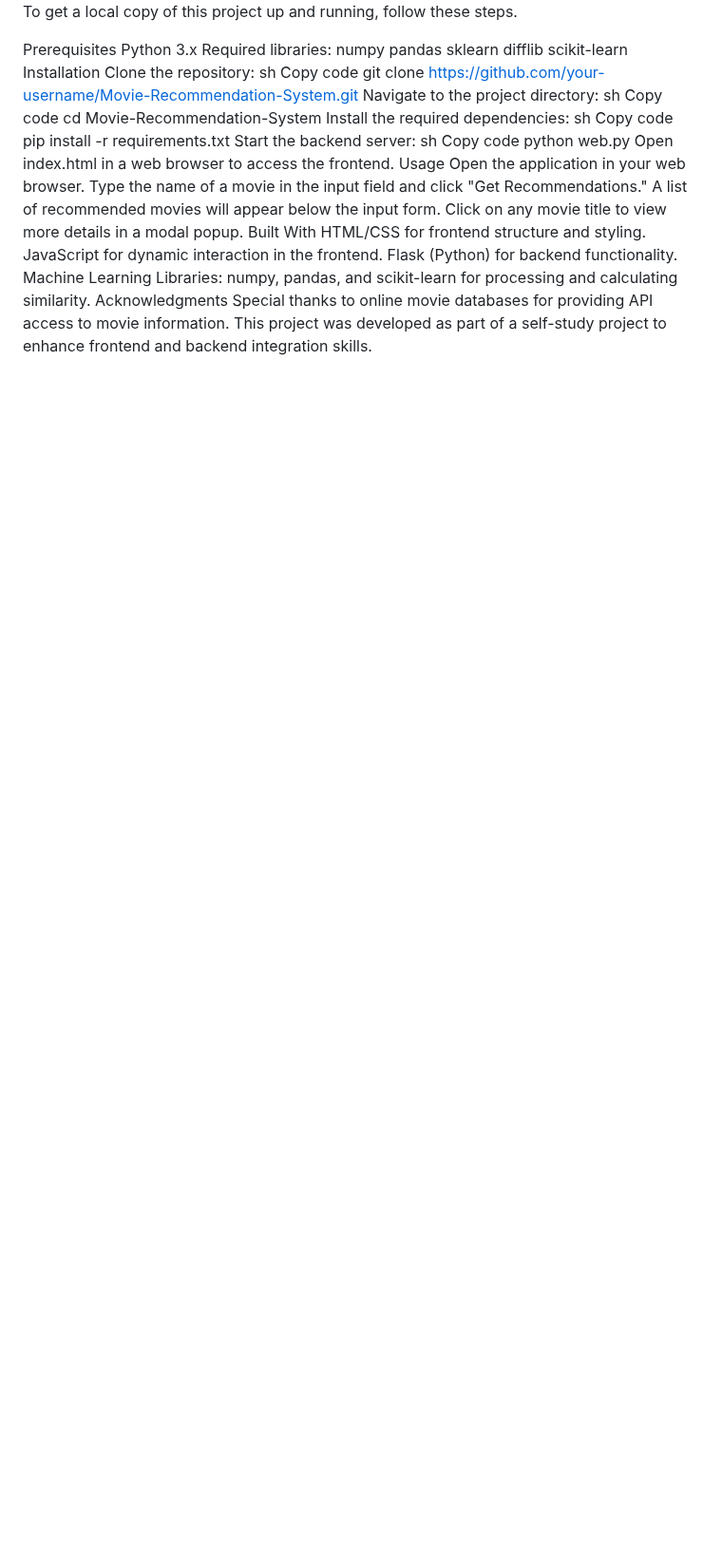
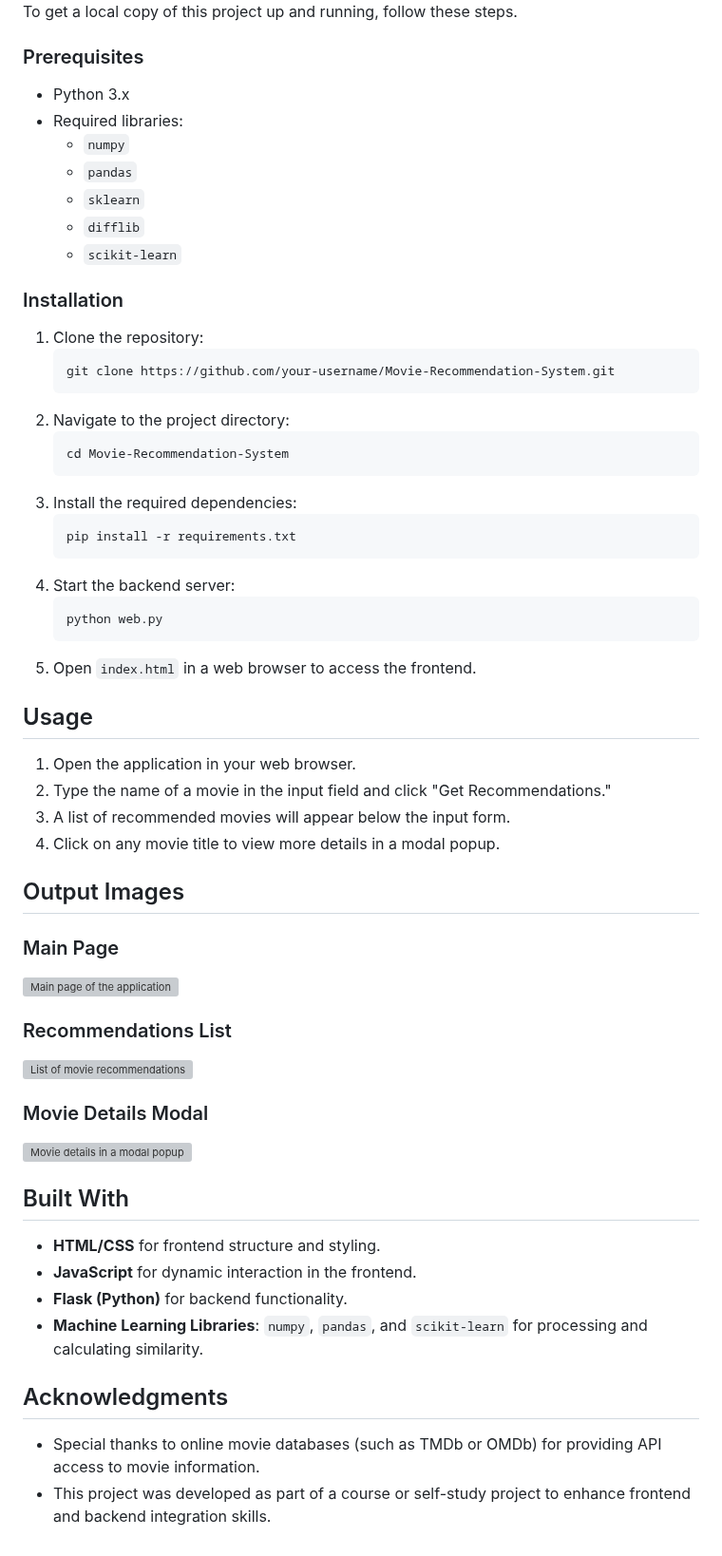
Before and after one commit to ketankj/Movie_Recommendation_using_python, a Markdown page: README.md, the part around one of its changes. Shown at 95% size. GitHub-like rendering; blank space fills up the shorter version; grey boxes are pictures that could not be loaded.

````diff
--- a/README.md
+++ b/README.md
@@ -47,41 +59,61 @@ Getting Started
 To get a local copy of this project up and running, follow these steps.
 
-Prerequisites
-Python 3.x
-Required libraries:
-numpy
-pandas
-sklearn
-difflib
-scikit-learn
-Installation
-Clone the repository:
-sh
-Copy code
-git clone https://github.com/your-username/Movie-Recommendation-System.git
-Navigate to the project directory:
-sh
-Copy code
-cd Movie-Recommendation-System
-Install the required dependencies:
-sh
-Copy code
-pip install -r requirements.txt
-Start the backend server:
-sh
-Copy code
-python web.py
-Open index.html in a web browser to access the frontend.
-Usage
-Open the application in your web browser.
-Type the name of a movie in the input field and click "Get Recommendations."
-A list of recommended movies will appear below the input form.
-Click on any movie title to view more details in a modal popup.
-Built With
-HTML/CSS for frontend structure and styling.
-JavaScript for dynamic interaction in the frontend.
-Flask (Python) for backend functionality.
-Machine Learning Libraries: numpy, pandas, and scikit-learn for processing and calculating similarity.
-Acknowledgments
-Special thanks to online movie databases for providing API access to movie information.
-This project was developed as part of a self-study project to enhance frontend and backend integration skills.
+### Prerequisites
+
+- Python 3.x
+- Required libraries:
+  - `numpy`
+  - `pandas`
+  - `sklearn`
+  - `difflib`
+  - `scikit-learn`
+
+### Installation
+
+1. Clone the repository:
+   ```sh
+   git clone https://github.com/your-username/Movie-Recommendation-System.git
+   ```
+2. Navigate to the project directory:
+   ```sh
+   cd Movie-Recommendation-System
+   ```
+3. Install the required dependencies:
+   ```sh
+   pip install -r requirements.txt
+   ```
+4. Start the backend server:
+   ```sh
+   python web.py
+   ```
+5. Open `index.html` in a web browser to access the frontend.
+
+## Usage
+
+1. Open the application in your web browser.
+2. Type the name of a movie in the input field and click "Get Recommendations."
+3. A list of recommended movies will appear below the input form.
+4. Click on any movie title to view more details in a modal popup.
+
+## Output Images
+
+### Main Page
+![Main page of the application](images/main_page.png)
+
+### Recommendations List
+![List of movie recommendations](images/recommendations_list.png)
+
+### Movie Details Modal
+![Movie details in a modal popup](images/movie_details_modal.png)
+
+## Built With
+
+- **HTML/CSS** for frontend structure and styling.
+- **JavaScript** for dynamic interaction in the frontend.
+- **Flask (Python)** for backend functionality.
+- **Machine Learning Libraries**: `numpy`, `pandas`, and `scikit-learn` for processing and calculating similarity.
+
+## Acknowledgments
+
+- Special thanks to online movie databases (such as TMDb or OMDb) for providing API access to movie information.
+- This project was developed as part of a course or self-study project to enhance frontend and backend integration skills.
````
Also changed, not shown: other parts of README.md (+52 -40 lines).
